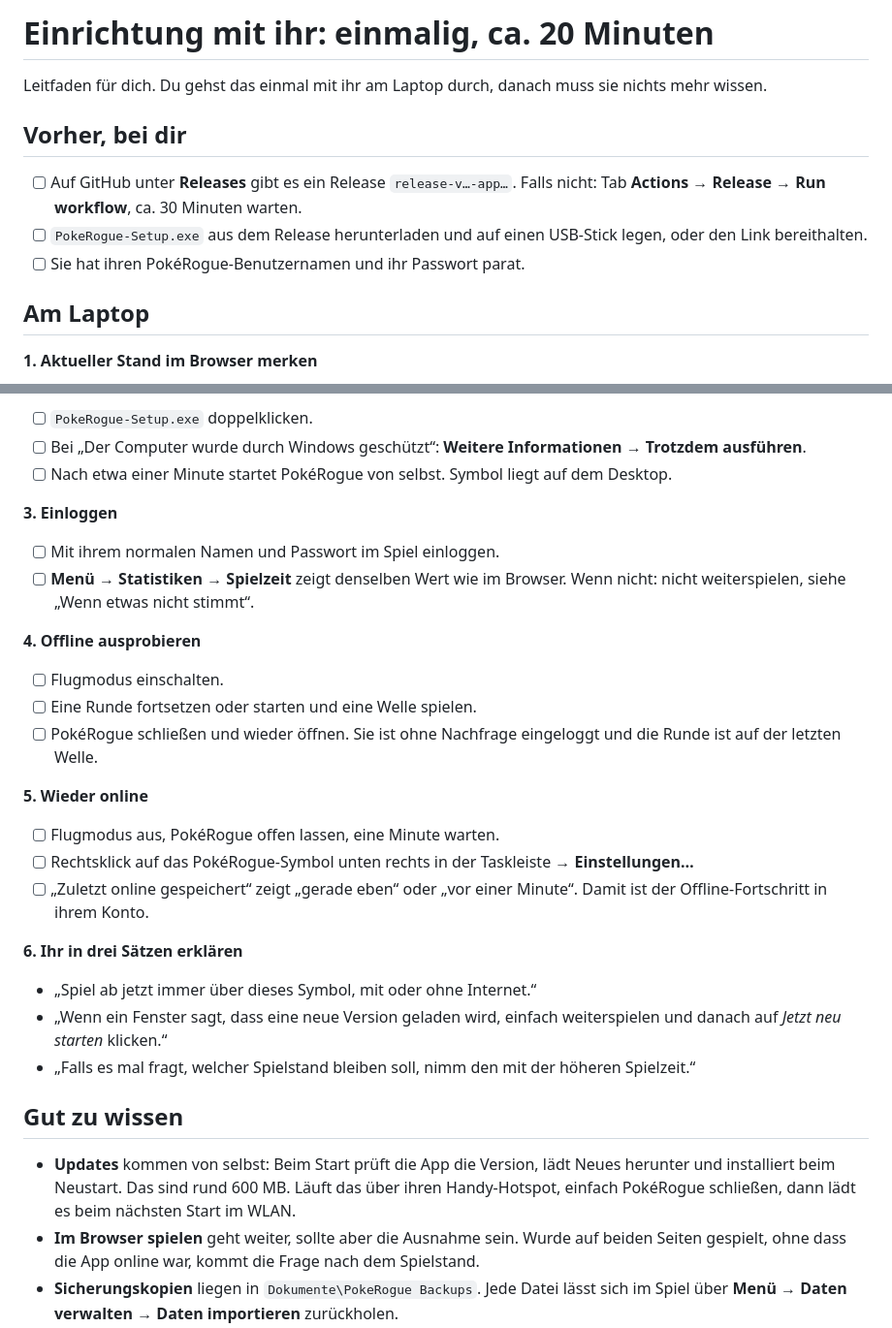
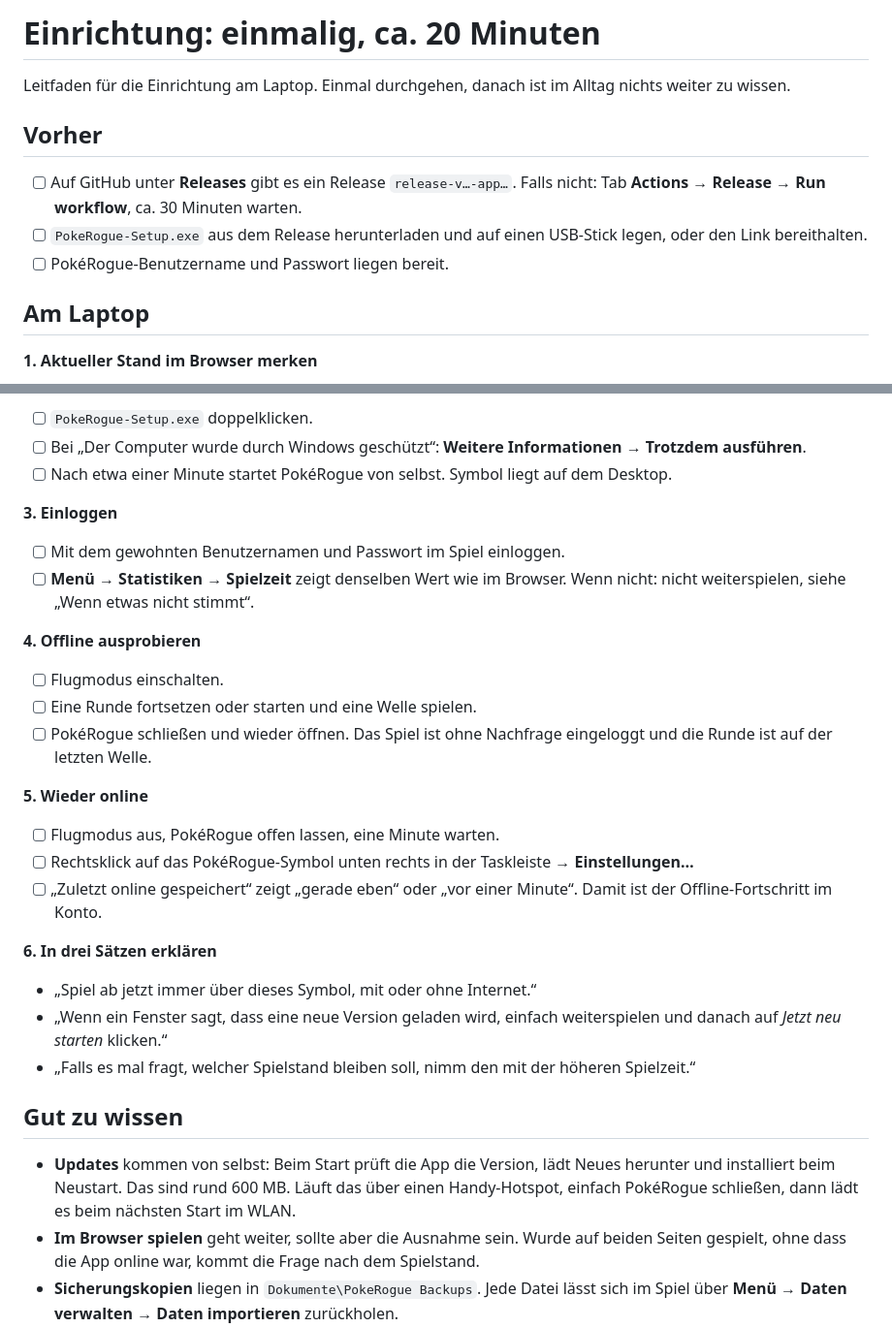
Before and after one commit to m0stey/pokerogue-offline, a Markdown page: docs/EINRICHTUNG.md, 2 parts joined by grey strips. Shown at 97% size. GitHub-like rendering.

Commit message:
Remove personal references from docs and comments
The repository is public, so the docs and code comments should not carry
details about the person the app was built for. Everything is rewritten in
neutral terms with no loss of technical substance:

- BRIEF.md: the goal is stated as a target user and an offline requirement,
  without the personal circumstances or account size.
- docs/EINRICHTUNG.md: rewritten as a neutral setup checklist; all steps,
  paths and checks are unchanged.
- SECURITY.md, DESIGN.md, DECISIONS.md, reports/, app/NOTES-*: gendered and
  personal phrasing replaced by "the user" / "the account"; the owner's
  first name removed from reports/hardening.md and reports/acceptance-v1.md.
- app/src: the same phrasing in comments and JSDoc, plus two internal log
  and reason strings. No behaviour change.

The "FranziRogue" naming in the app itself stays as decided (DECISIONS.md).

typecheck clean, 435 tests pass.

Co-Authored-By: Claude Opus 5 <noreply@anthropic.com>
Claude-Session: https://claude.ai/code/session_017oFDWTSc6rErHR9Hu2JBtc

```diff
--- a/docs/EINRICHTUNG.md
+++ b/docs/EINRICHTUNG.md
@@ -1,12 +1,13 @@
-# Einrichtung mit ihr: einmalig, ca. 20 Minuten
+# Einrichtung: einmalig, ca. 20 Minuten
 
-Leitfaden für dich. Du gehst das einmal mit ihr am Laptop durch, danach muss sie nichts mehr wissen.
+Leitfaden für die Einrichtung am Laptop. Einmal durchgehen, danach ist im Alltag nichts weiter zu
+wissen.
 
-## Vorher, bei dir
+## Vorher
 
 - [ ] Auf GitHub unter **Releases** gibt es ein Release `release-v…-app…`. Falls nicht: Tab **Actions** → **Release** → **Run workflow**, ca. 30 Minuten warten.
 - [ ] `PokeRogue-Setup.exe` aus dem Release herunterladen und auf einen USB-Stick legen, oder den Link bereithalten.
-- [ ] Sie hat ihren PokéRogue-Benutzernamen und ihr Passwort parat.
+- [ ] PokéRogue-Benutzername und Passwort liegen bereit.
 
 ## Am Laptop
 
@@ -20,27 +21,27 @@ Leitfaden für dich. Du gehst das einmal mit ihr am Laptop durch, danach muss si
 - [ ] Nach etwa einer Minute startet PokéRogue von selbst. Symbol liegt auf dem Desktop.
 
 **3. Einloggen**
-- [ ] Mit ihrem normalen Namen und Passwort im Spiel einloggen.
+- [ ] Mit dem gewohnten Benutzernamen und Passwort im Spiel einloggen.
 - [ ] **Menü → Statistiken → Spielzeit** zeigt denselben Wert wie im Browser. Wenn nicht: nicht weiterspielen, siehe „Wenn etwas nicht stimmt“.
 
 **4. Offline ausprobieren**
 - [ ] Flugmodus einschalten.
 - [ ] Eine Runde fortsetzen oder starten und eine Welle spielen.
-- [ ] PokéRogue schließen und wieder öffnen. Sie ist ohne Nachfrage eingeloggt und die Runde ist auf der letzten Welle.
+- [ ] PokéRogue schließen und wieder öffnen. Das Spiel ist ohne Nachfrage eingeloggt und die Runde ist auf der letzten Welle.
 
 **5. Wieder online**
 - [ ] Flugmodus aus, PokéRogue offen lassen, eine Minute warten.
 - [ ] Rechtsklick auf das PokéRogue-Symbol unten rechts in der Taskleiste → **Einstellungen…**
-- [ ] „Zuletzt online gespeichert“ zeigt „gerade eben“ oder „vor einer Minute“. Damit ist der Offline-Fortschritt in ihrem Konto.
+- [ ] „Zuletzt online gespeichert“ zeigt „gerade eben“ oder „vor einer Minute“. Damit ist der Offline-Fortschritt im Konto.
 
-**6. Ihr in drei Sätzen erklären**
+**6. In drei Sätzen erklären**
 - „Spiel ab jetzt immer über dieses Symbol, mit oder ohne Internet.“
 - „Wenn ein Fenster sagt, dass eine neue Version geladen wird, einfach weiterspielen und danach auf *Jetzt neu starten* klicken.“
 - „Falls es mal fragt, welcher Spielstand bleiben soll, nimm den mit der höheren Spielzeit.“
 
 ## Gut zu wissen
 
-- **Updates** kommen von selbst: Beim Start prüft die App die Version, lädt Neues herunter und installiert beim Neustart. Das sind rund 600 MB. Läuft das über ihren Handy-Hotspot, einfach PokéRogue schließen, dann lädt es beim nächsten Start im WLAN.
+- **Updates** kommen von selbst: Beim Start prüft die App die Version, lädt Neues herunter und installiert beim Neustart. Das sind rund 600 MB. Läuft das über einen Handy-Hotspot, einfach PokéRogue schließen, dann lädt es beim nächsten Start im WLAN.
 - **Im Browser spielen** geht weiter, sollte aber die Ausnahme sein. Wurde auf beiden Seiten gespielt, ohne dass die App online war, kommt die Frage nach dem Spielstand.
 - **Sicherungskopien** liegen in `Dokumente\PokeRogue Backups`. Jede Datei lässt sich im Spiel über **Menü → Daten verwalten → Daten importieren** zurückholen.
 
```
Also changed, not shown: SECURITY.md (+2 -2 lines), reports/hardening.md (+3 -3 lines).
